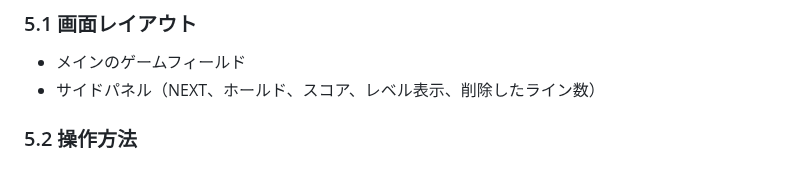
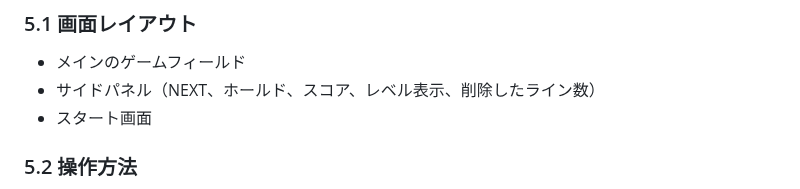
Before and after one commit to teamdev-black/Tetris, a Markdown page: docs/functional-requirements.md, the part around the change. Rendered like a GitHub page.

```diff
--- a/docs/functional-requirements.md
+++ b/docs/functional-requirements.md
@@ -103,6 +103,7 @@
 ### 5.1 画面レイアウト
 - メインのゲームフィールド
 - サイドパネル（NEXT、ホールド、スコア、レベル表示、削除したライン数）
+- スタート画面
 
 ### 5.2 操作方法
 - キーボード操作の実装（矢印キーとスペースバー）
```
